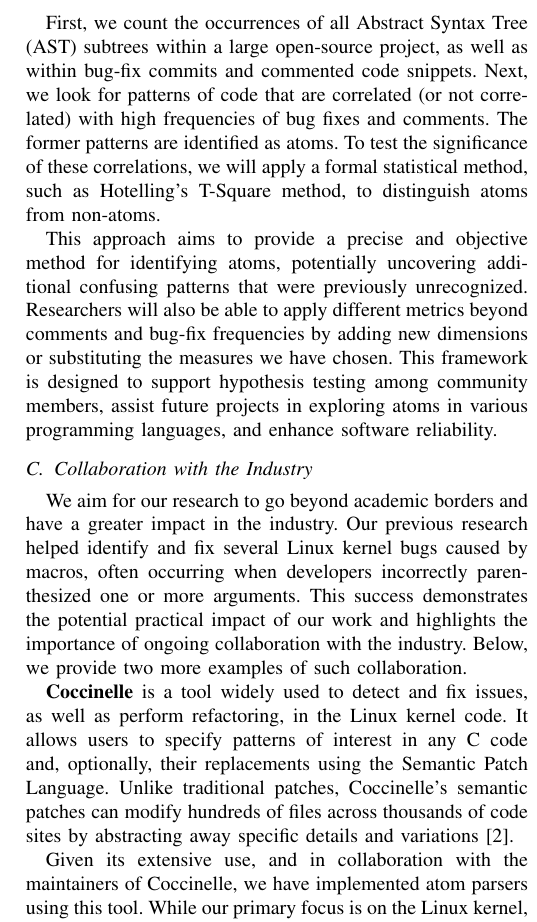
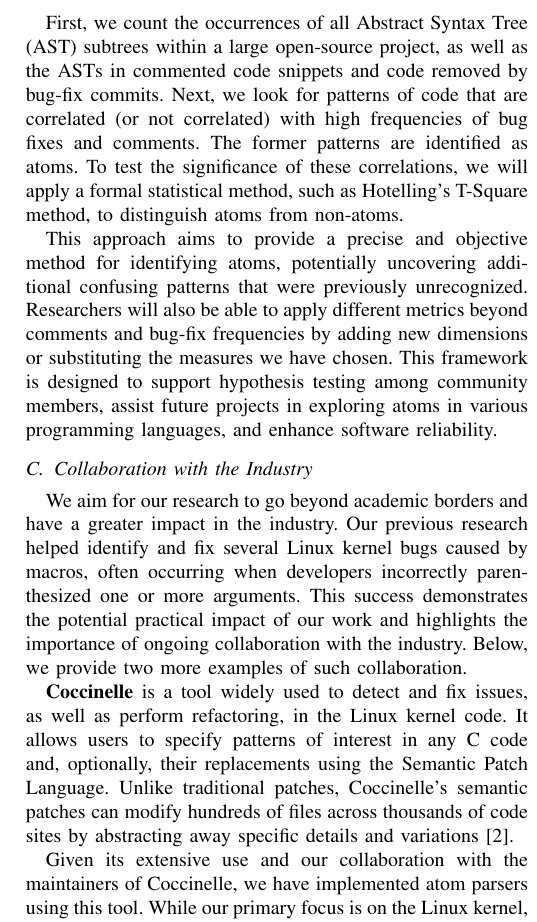
Before and after one commit to renatav/cfp-abstract, a LaTeX paper (IEEE-conference-template-062824.tex): part of one column of page 2 of 2, cut so that both start at the same text. Compiled offline with pdfLaTeX; a missing font is replaced by an installed copy or a similar font; a LaTeX package or settings file that is missing is left out.

Commit message:
Final edits

```diff
--- a/IEEE-conference-template-062824.tex
+++ b/IEEE-conference-template-062824.tex
@@ -145,7 +145,7 @@ correlated with the presence of atoms.
 
 First, we count the occurrences of all Abstract Syntax Tree
 (AST) subtrees within a large open-source project, as well as
-within bug-fix commits and commented code snippets. Next, we
+the ASTs in commented code snippets and code removed by bug-fix commits. Next, we
 look for patterns of code that are correlated (or not
 correlated) with high frequencies of bug fixes and comments.
 The former patterns are identified as atoms. To test the
@@ -184,7 +184,7 @@ Unlike traditional patches, Coccinelle's semantic patches can modify hundreds
 of files across thousands of code sites by abstracting away specific details
 and variations \cite{coccinelle}.
 
-Given its extensive use, and in collaboration with the
+Given its extensive use and our collaboration with the
 maintainers of Coccinelle, we have implemented atom parsers
 using this tool. While our primary focus is on the Linux
 kernel, Coccinelle can be used to process any C code.
```
